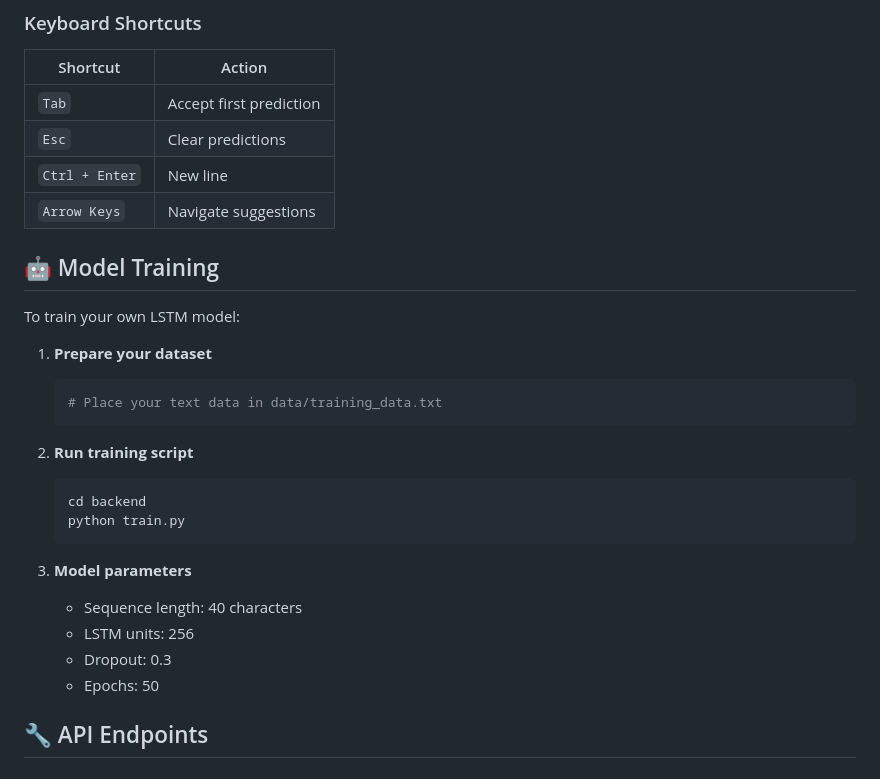
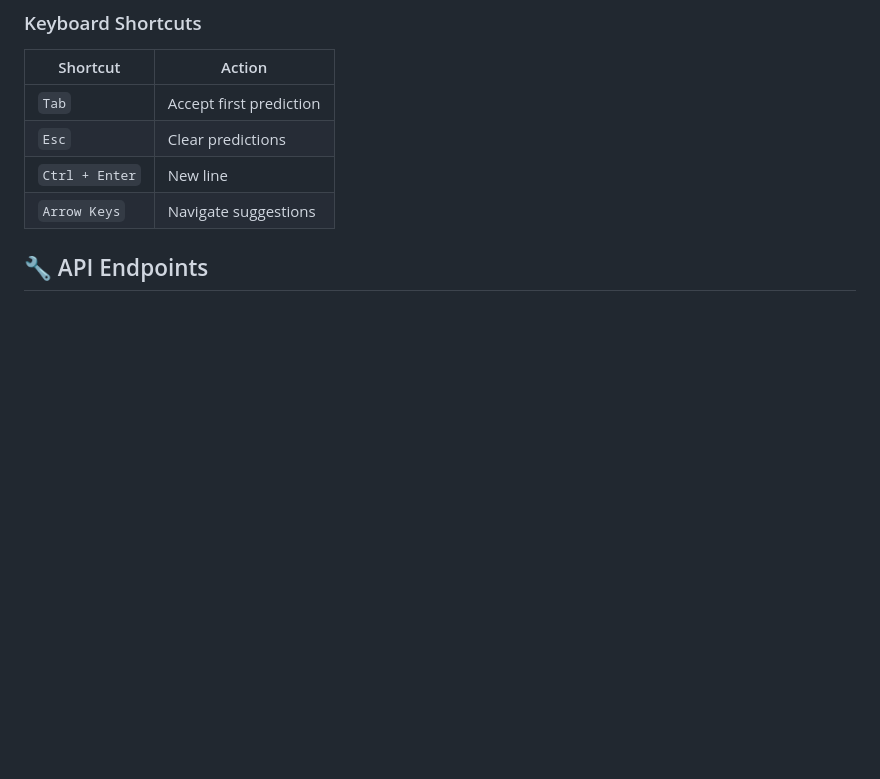
Before and after one commit to yasharth2004/Smart-Text-Composer, a Markdown page: README.md, the part around the change. Rendered like a GitHub page; blank space fills up the shorter version.

````diff
--- a/README.md
+++ b/README.md
@@ -103,26 +103,6 @@ lstm-text-predictor/
 | `Ctrl + Enter` | New line |
 | `Arrow Keys` | Navigate suggestions |
 
-## 🤖 Model Training
-
-To train your own LSTM model:
-
-1. **Prepare your dataset**
-   ```python
-   # Place your text data in data/training_data.txt
-   ```
-
-2. **Run training script**
-   ```bash
-   cd backend
-   python train.py
-   ```
-
-3. **Model parameters**
-   - Sequence length: 40 characters
-   - LSTM units: 256
-   - Dropout: 0.3
-   - Epochs: 50
 
 ## 🔧 API Endpoints
 
````
